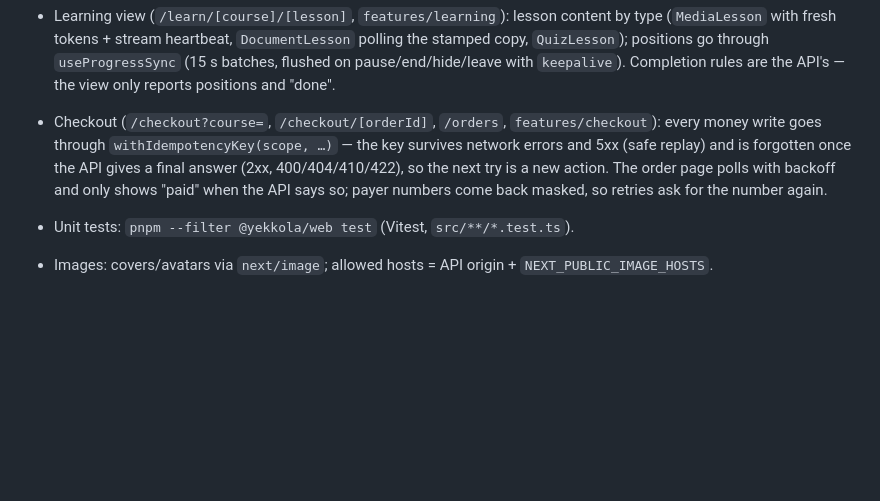
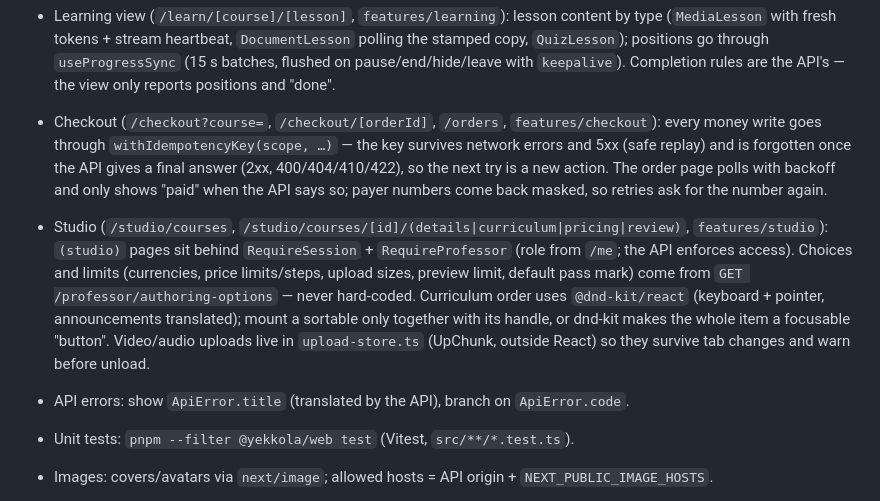
Before and after one commit to barakhubs/yekkola, a Markdown page: apps/web/CLAUDE.md, the part around the change. GitHub-like rendering; blank space fills up the shorter version.

Commit message:
Document the studio and update TODO

```diff
--- a/apps/web/CLAUDE.md
+++ b/apps/web/CLAUDE.md
@@ -25,6 +25,8 @@
 - Turnstile: `NEXT_PUBLIC_TURNSTILE_SITE_KEY`; empty locally/staging (placeholder token for the API's fake driver).
 - Learning view (`/learn/[course]/[lesson]`, `features/learning`): lesson content by type (`MediaLesson` with fresh tokens + stream heartbeat, `DocumentLesson` polling the stamped copy, `QuizLesson`); positions go through `useProgressSync` (15 s batches, flushed on pause/end/hide/leave with `keepalive`). Completion rules are the API's — the view only reports positions and "done".
 - Checkout (`/checkout?course=`, `/checkout/[orderId]`, `/orders`, `features/checkout`): every money write goes through `withIdempotencyKey(scope, …)` — the key survives network errors and 5xx (safe replay) and is forgotten once the API gives a final answer (2xx, 400/404/410/422), so the next try is a new action. The order page polls with backoff and only shows "paid" when the API says so; payer numbers come back masked, so retries ask for the number again.
+- Studio (`/studio/courses`, `/studio/courses/[id]/(details|curriculum|pricing|review)`, `features/studio`): `(studio)` pages sit behind `RequireSession` + `RequireProfessor` (role from `/me`; the API enforces access). Choices and limits (currencies, price limits/steps, upload sizes, preview limit, default pass mark) come from `GET /professor/authoring-options` — never hard-coded. Curriculum order uses `@dnd-kit/react` (keyboard + pointer, announcements translated); mount a sortable only together with its handle, or dnd-kit makes the whole item a focusable "button". Video/audio uploads live in `upload-store.ts` (UpChunk, outside React) so they survive tab changes and warn before unload.
+- API errors: show `ApiError.title` (translated by the API), branch on `ApiError.code`.
 - Unit tests: `pnpm --filter @yekkola/web test` (Vitest, `src/**/*.test.ts`).
 - Images: covers/avatars via `next/image`; allowed hosts = API origin + `NEXT_PUBLIC_IMAGE_HOSTS`.
 
```
Also changed, not shown: TODO.md (+12 -7 lines), docs/architecture.md (+7 -6 lines).
